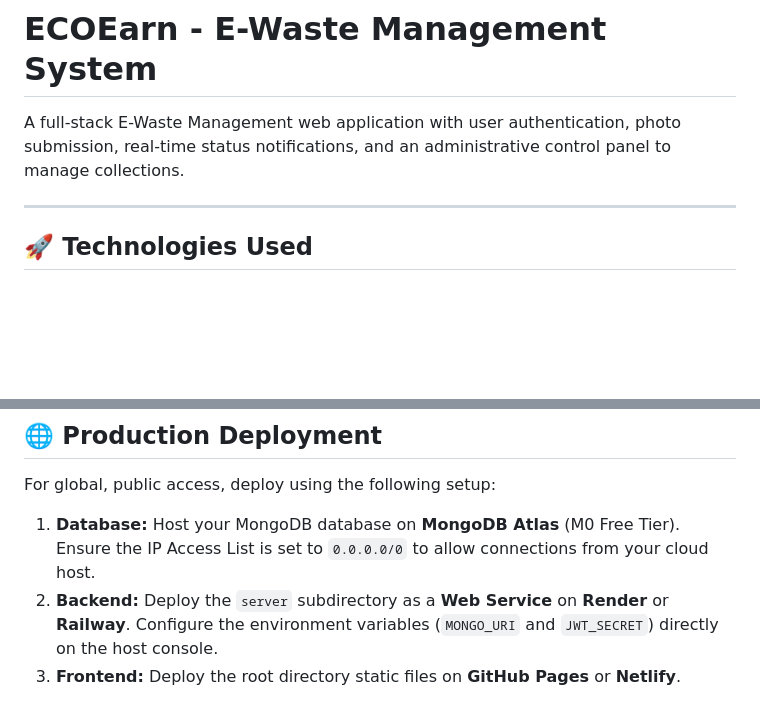
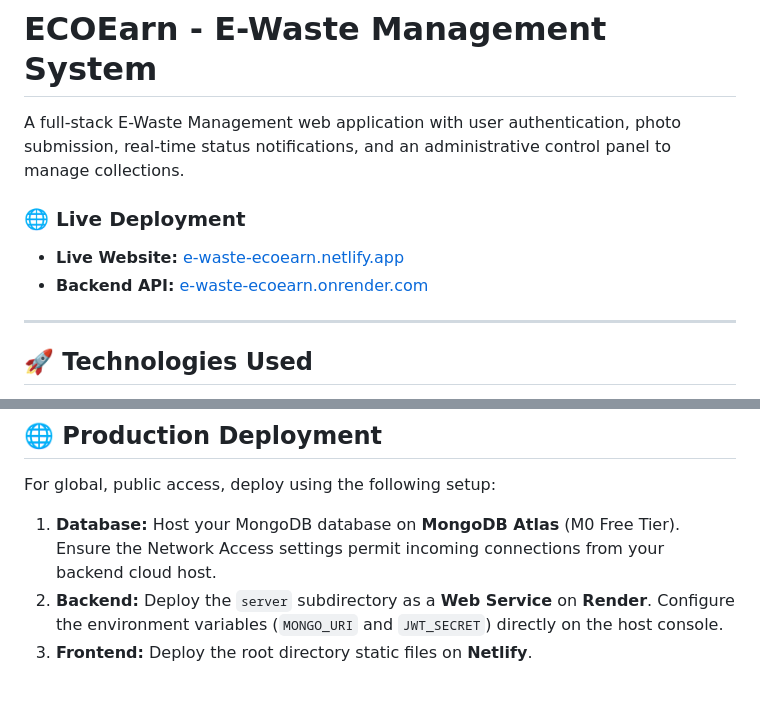
Before and after one commit to Darshansinh02/E-waste-ECoearn, a Markdown page: README.md, 2 parts joined by grey strips. GitHub-like rendering; blank space fills up the shorter version.

```diff
--- a/README.md
+++ b/README.md
@@ -1,6 +1,10 @@
 # ECOEarn - E-Waste Management System
 
 A full-stack E-Waste Management web application with user authentication, photo submission, real-time status notifications, and an administrative control panel to manage collections.
+
+### 🌐 Live Deployment
+* **Live Website:** [e-waste-ecoearn.netlify.app](https://e-waste-ecoearn.netlify.app)
+* **Backend API:** [e-waste-ecoearn.onrender.com](https://e-waste-ecoearn.onrender.com)
 
 ---
 
@@ -97,6 +101,6 @@ node setup-admin-direct.js
 ## 🌐 Production Deployment
 
 For global, public access, deploy using the following setup:
-1. **Database:** Host your MongoDB database on **MongoDB Atlas** (M0 Free Tier). Ensure the IP Access List is set to `0.0.0.0/0` to allow connections from your cloud host.
-2. **Backend:** Deploy the `server` subdirectory as a **Web Service** on **Render** or **Railway**. Configure the environment variables (`MONGO_URI` and `JWT_SECRET`) directly on the host console.
-3. **Frontend:** Deploy the root directory static files on **GitHub Pages** or **Netlify**.
+1. **Database:** Host your MongoDB database on **MongoDB Atlas** (M0 Free Tier). Ensure the Network Access settings permit incoming connections from your backend cloud host.
+2. **Backend:** Deploy the `server` subdirectory as a **Web Service** on **Render**. Configure the environment variables (`MONGO_URI` and `JWT_SECRET`) directly on the host console.
+3. **Frontend:** Deploy the root directory static files on **Netlify**.
```
